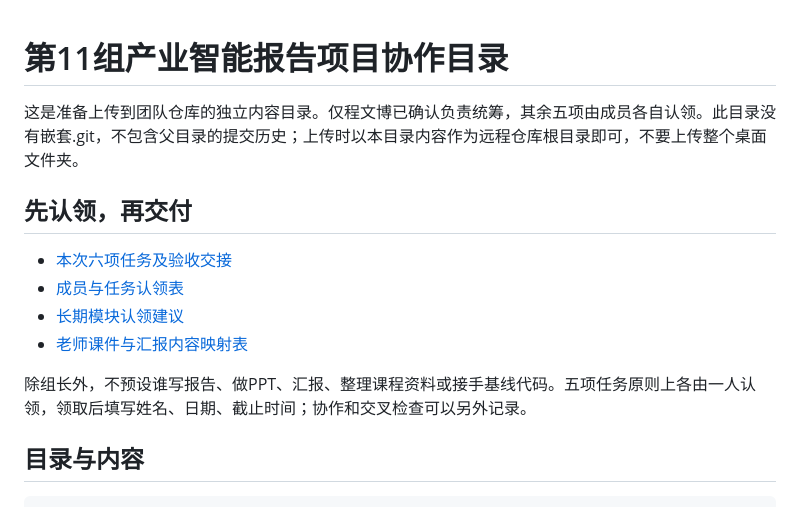
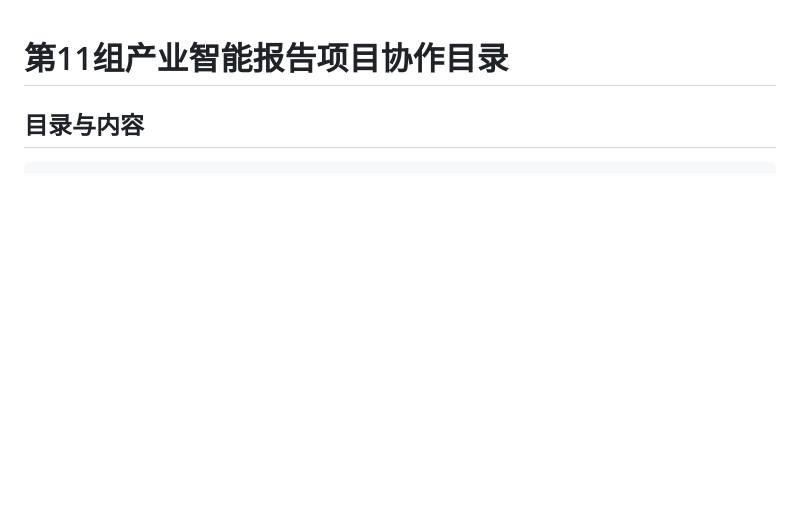
Before and after one commit to BrockPhlin/industry-report-harness, a Markdown page: README.md, the part around the change. GitHub-like rendering; blank space fills up the shorter version.

Commit message:
Remove introductory assignment section from README

```diff
--- a/README.md
+++ b/README.md
@@ -1,15 +1,4 @@
 # 第11组产业智能报告项目协作目录
-
-这是准备上传到团队仓库的独立内容目录。仅程文博已确认负责统筹，其余五项由成员各自认领。此目录没有嵌套.git，不包含父目录的提交历史；上传时以本目录内容作为远程仓库根目录即可，不要上传整个桌面文件夹。
-
-## 先认领，再交付
-
-- [本次六项任务及验收交接](team/本次任务与认领.md)
-- [成员与任务认领表](team/claims.csv)
-- [长期模块认领建议](team/长期分工.md)
-- [老师课件与汇报内容映射表](materials/课程内容映射.csv)
-
-除组长外，不预设谁写报告、做PPT、汇报、整理课程资料或接手基线代码。五项任务原则上各由一人认领，领取后填写姓名、日期、截止时间；协作和交叉检查可以另外记录。
 
 ## 目录与内容
 
```
